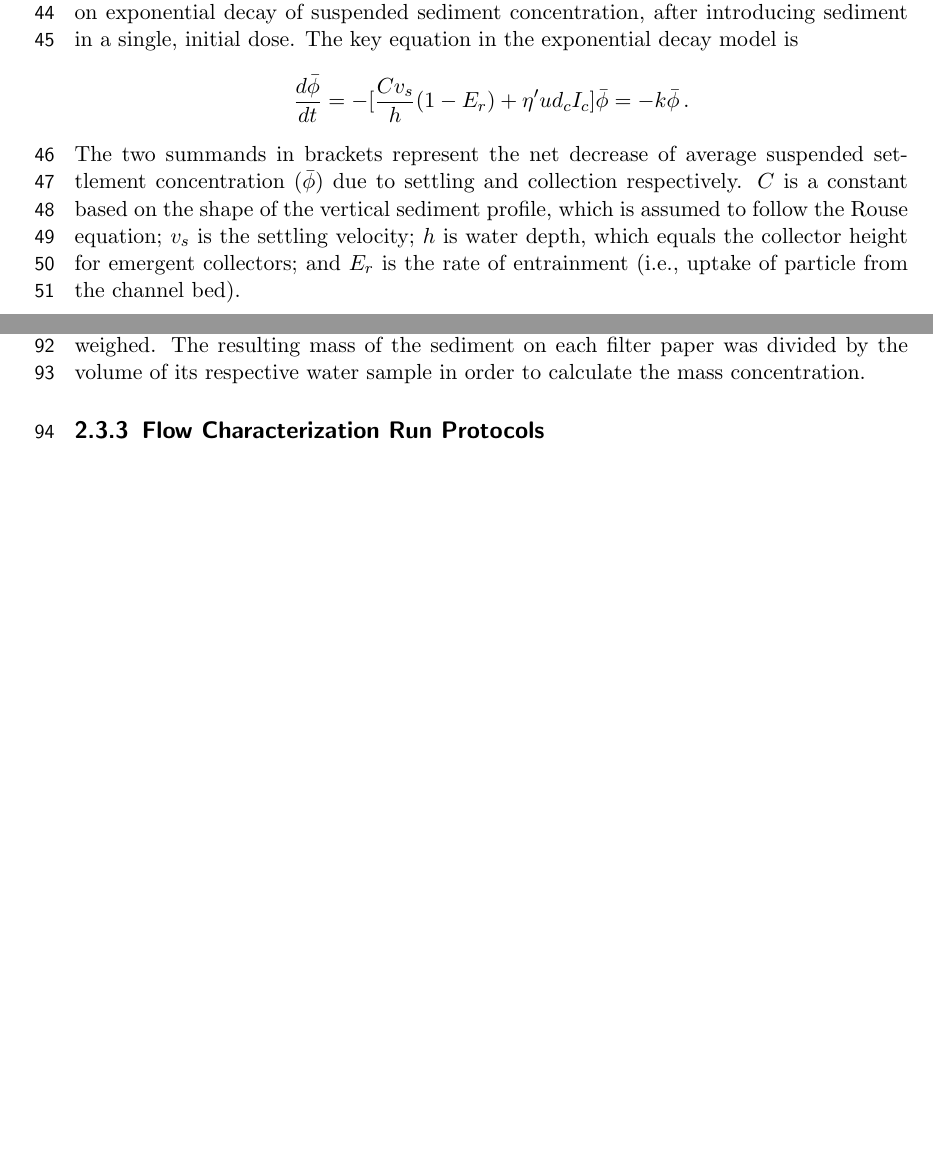
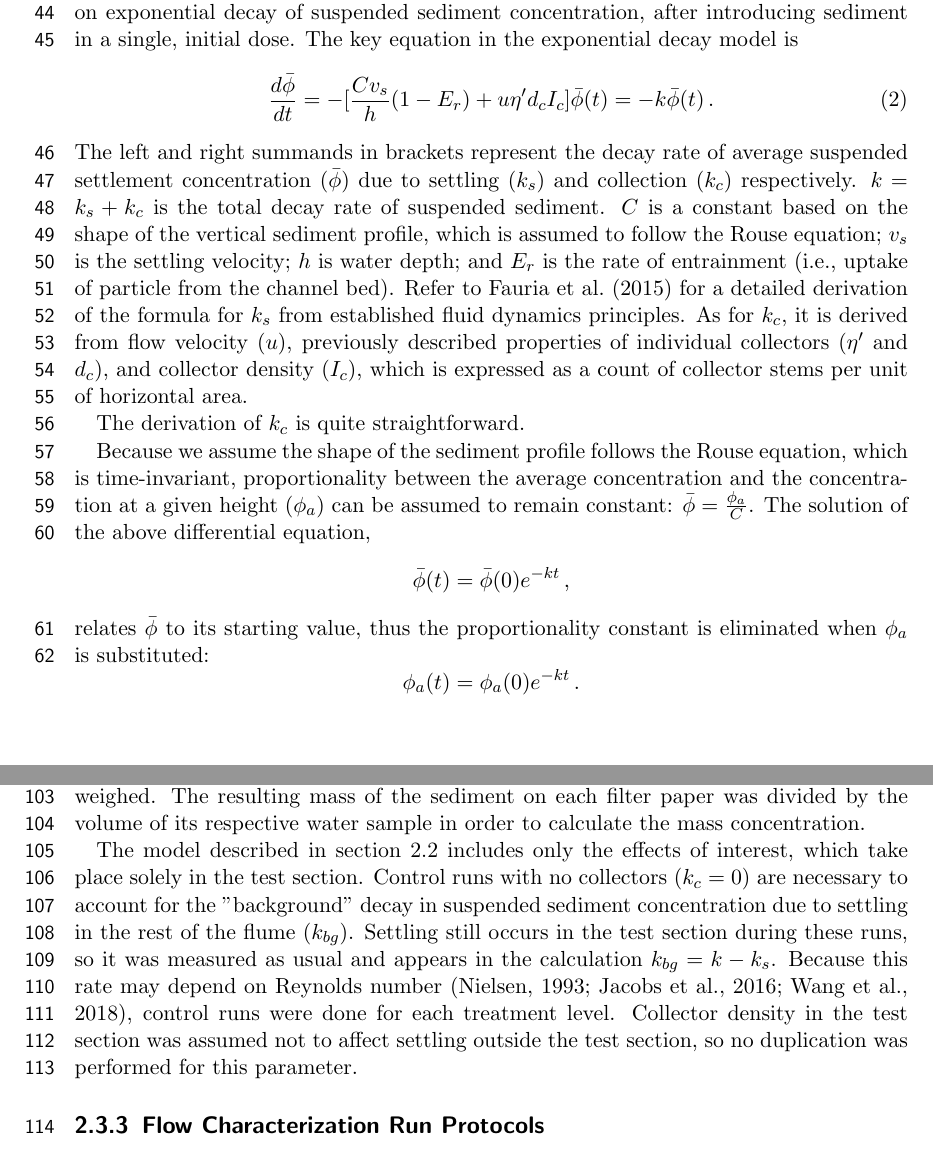
Before and after one commit to jmwingenroth/wingenroth-et-al-2021, a LaTeX thesis (drafts/outline.tex): two parts of pages 3 and 5 of 6, joined at a grey line, cut so that both start at the same text, the shorter picture padded with empty space. Compiled offline with pdfLaTeX.

Commit message:
7.24p weds

```diff
--- a/drafts/outline.tex
+++ b/drafts/outline.tex
@@ -6,6 +6,7 @@
 
 \usepackage{chngcntr}
 \counterwithout{figure}{chapter}
+\counterwithout{equation}{chapter}
 
 \usepackage[utf8]{inputenc}
 
@@ -76,7 +81,16 @@ As is the case with capture efficiency, turbulence is also theorized and empiric
 
 \section{Suspended Particle Concentration Model}
 
-We used a model adapted from \cite{Fauria_2015} to estimate collection efficiency based on exponential decay of suspended sediment concentration, after introducing sediment in a single, initial dose. The key equation in the exponential decay model is \[\frac{d\bar{\phi}}{dt} = -[\frac{Cv_s}{h}(1-E_r) + \eta^{\prime}ud_cI_c]\bar{\phi} = -k\bar{\phi}\,.\] The two summands in brackets represent the net decrease of average suspended settlement concentration ($\bar{\phi}$) due to settling and collection respectively. $C$ is a constant based on the shape of the vertical sediment profile, which is assumed to follow the Rouse equation; $v_s$ is the settling velocity; $h$ is water depth, which equals the collector height for emergent collectors; and $E_r$ is the rate of entrainment (i.e., uptake of particle from the channel bed).
+We used a model adapted from \cite{Fauria_2015} to estimate collection efficiency based on exponential decay of suspended sediment concentration, after introducing sediment in a single, initial dose. The key equation in the exponential decay model is
+\begin{equation}
+\frac{d\bar{\phi}}{dt} = -[\frac{Cv_s}{h}(1-E_r) + u\eta^{\prime}d_cI_c]\bar{\phi}(t) = -k\bar{\phi}(t)\,.
+\label{eq:model}
+\end{equation}
+The left and right summands in brackets represent the decay rate of average suspended settlement concentration ($\bar{\phi}$) due to settling ($k_s$) and collection ($k_c$) respectively. $k = k_s + k_c$ is the total decay rate of suspended sediment.  $C$ is a constant based on the shape of the vertical sediment profile, which is assumed to follow the Rouse equation; $v_s$ is the settling velocity; $h$ is water depth; and $E_r$ is the rate of entrainment (i.e., uptake of particle from the channel bed). Refer to \cite{Fauria_2015} for a detailed derivation of the formula for $k_s$ from established fluid dynamics principles. As for $k_c$, it is derived from flow velocity ($u$), previously described properties of individual collectors ($\eta^\prime$ and $d_c$), and collector density ($I_c$), which is expressed as a count of collector stems per unit of horizontal area.
+
+The derivation of $k_c$ is quite straightforward. %TODO not straightforward to write though! I'll give it another shot soon. Take $N = \bar{\phi}u$ to represent the particle flux through a lateral cross-section of the channel. With $bI_c = \eta d_c I_c$
+
+Because we assume the shape of the sediment profile follows the Rouse equation, which is time-invariant, proportionality between the average concentration and the concentration at a given height ($\phi_a$) can be assumed to remain constant: $\bar{\phi}=\frac{\phi_a}{C}$. The solution of the above differential equation, \[\bar{\phi}(t) = \bar{\phi}(0)e^{-kt}\,,\] relates $\bar{\phi}$ to its starting value, thus the proportionality constant is eliminated when $\phi_a$ is substituted: \[\phi_a(t) = \phi_a(0)e^{-kt}\,.\]
 
 \section{Experimental Methods}
 
@@ -110,6 +124,12 @@ In order to quantify the suspended particle concentration, we sampled water from
 
 We then processed the samples using vacuum filtration. Before filtration, glass microfiber filter papers were oven-dried for 24 hours at 40 degrees Celsius to remove any moisture, weighed, and assigned to a flume sample. Each water sample was run through its matching filter paper using a vacuum pump, dried once more for 24 hours, and then weighed. The resulting mass of the sediment on each filter paper was divided by the volume of its respective water sample in order to calculate the mass concentration.
 
+The model described in section 2.2 includes only the effects of interest, which take place solely in the test section. Control runs with no collectors ($k_c = 0$) are necessary to account for the "background" decay in suspended sediment concentration due to settling in the rest of the flume ($k_{bg}$). Settling still occurs in the test section during these runs, so it was measured as usual and appears in the calculation $k_{bg} = k - k_s$. Because this rate may depend on Reynolds number \citep{Nielsen_1993, Jacobs_2016, Wang_2018}, control runs were done for each treatment level. Collector density in the test section was assumed not to affect settling outside the test section, so no duplication was performed for this parameter.
+
+%Additionally, runs were required to estimate the entrainment rate. These were performed by adding sediment with the flume running as usual to distribute it uniformly, then turning the flume off and letting all sediment settle. At this point, a sample blank was taken. Then, the flume was turned back on and set to 30 Hz, corresponding to the highest Reynolds number of our experimental runs.
+%Not sure whether we'll dig into the constituent parts of k_s but if so, we might want to consider using the LISST since it presumably has a far lower detection limit
+
+
 \subsection{Flow Characterization Run Protocols}
 
 %TODO
```
Also changed, not shown: drafts/outline.tex (12 more changed lines).
